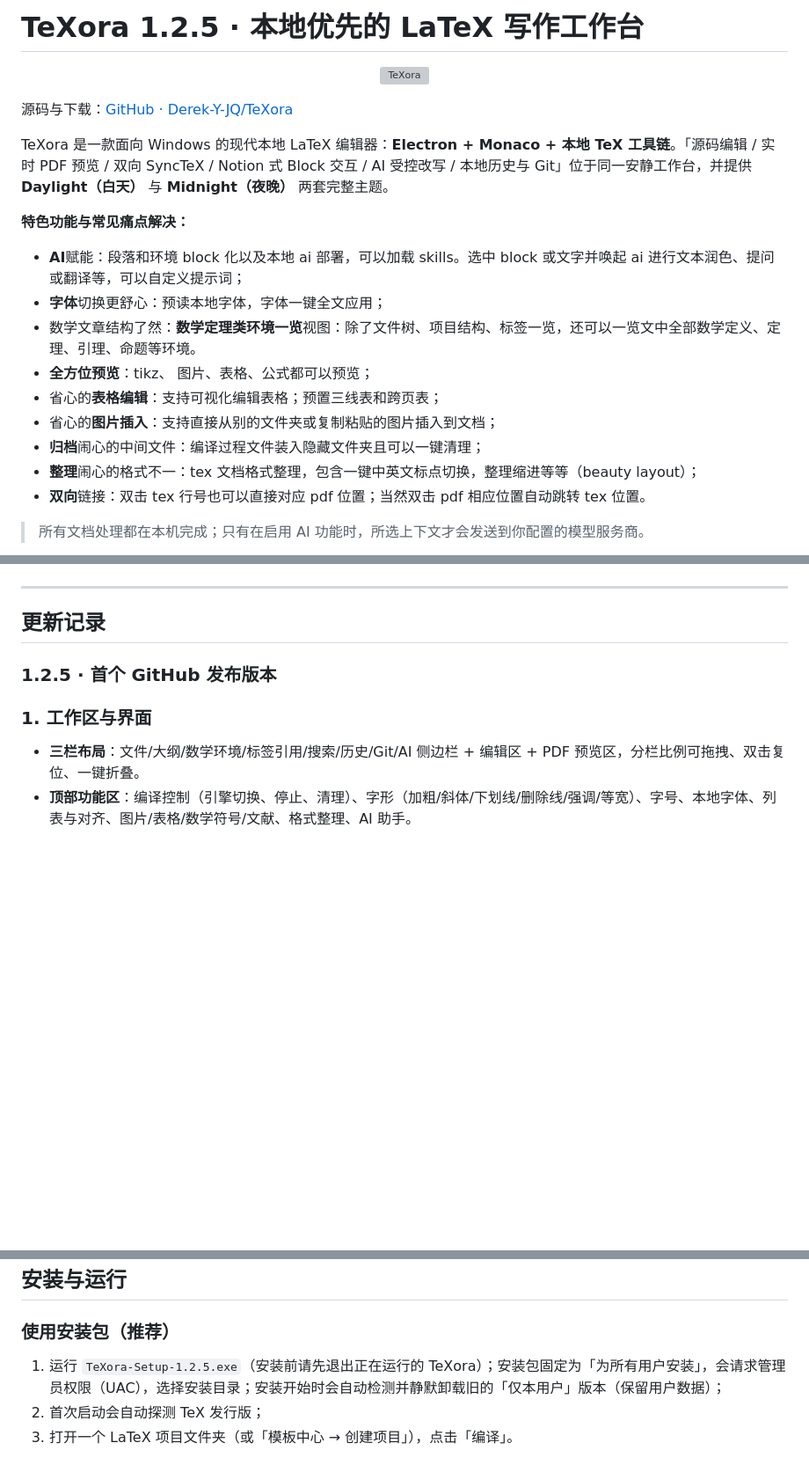
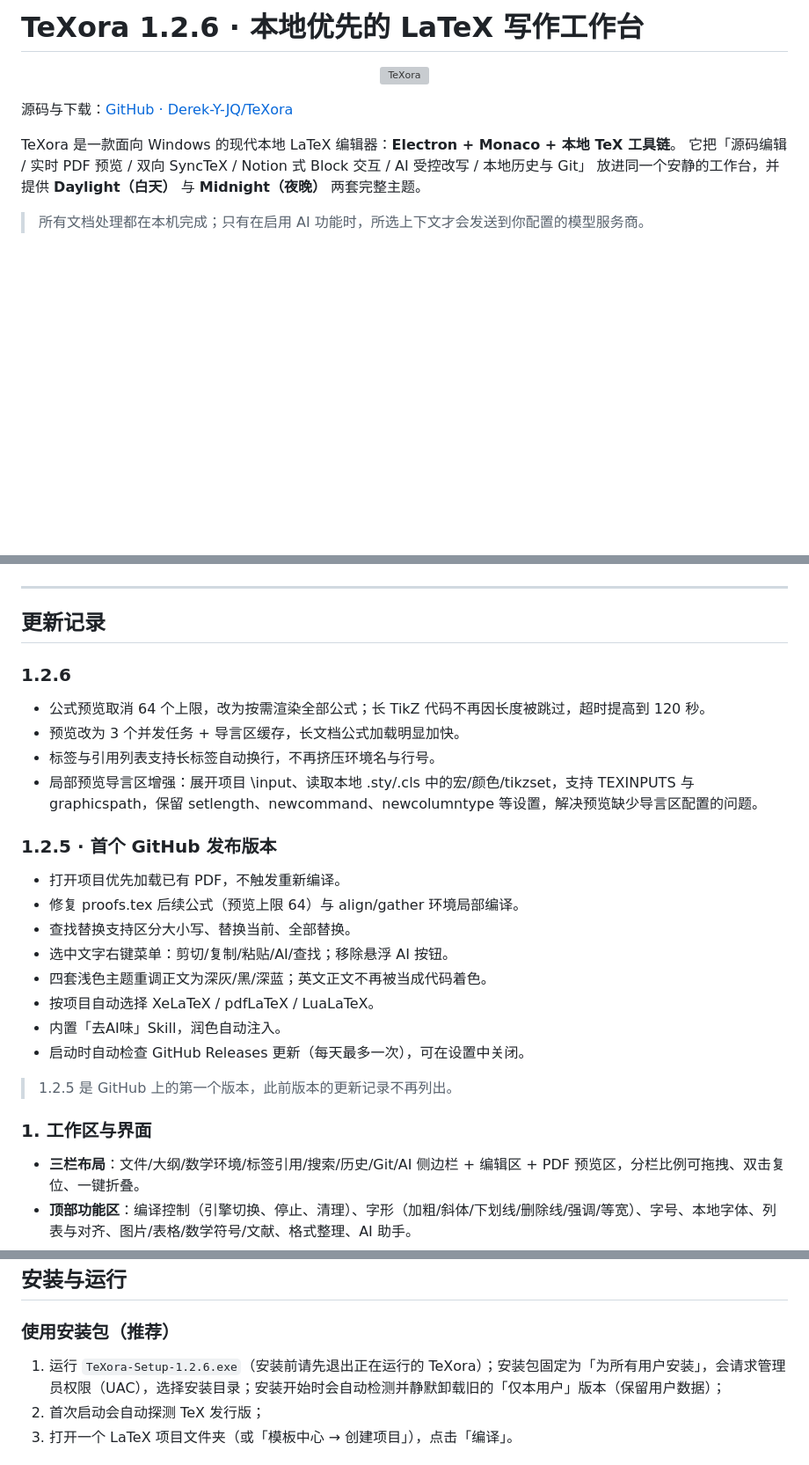
Before and after one commit to Derek-Y-JQ/TeXora, a Markdown page: README.md, 3 parts joined by grey strips. Shown at 88% size. Rendered like a GitHub page; blank space fills up the shorter version; grey boxes are pictures that could not be loaded.

Commit message:
Release 1.2.6

```diff
--- a/README.md
+++ b/README.md
@@ -1,4 +1,4 @@
-# TeXora 1.2.5 · 本地优先的 LaTeX 写作工作台
+# TeXora 1.2.6 · 本地优先的 LaTeX 写作工作台
 
 <p align="center">
   <img src="build/icon.png" width="96" alt="TeXora" />
@@ -6,18 +6,9 @@
 
 源码与下载：[GitHub · Derek-Y-JQ/TeXora](https://github.com/Derek-Y-JQ/TeXora)
 
-TeXora 是一款面向 Windows 的现代本地 LaTeX 编辑器：**Electron + Monaco + 本地 TeX 工具链**。「源码编辑 / 实时 PDF 预览 / 双向 SyncTeX / Notion 式 Block 交互 / AI 受控改写 / 本地历史与 Git」位于同一安静工作台，并提供 **Daylight（白天）** 与 **Midnight（夜晚）** 两套完整主题。
-
-**特色功能与常见痛点解决：**
-- **AI**赋能：段落和环境 block 化以及本地 ai 部署，可以加载 skills。选中 block 或文字并唤起 ai 进行文本润色、提问或翻译等，可以自定义提示词；
-- **字体**切换更舒心：预读本地字体，字体一键全文应用；
-- 数学文章结构了然：**数学定理类环境一览**视图：除了文件树、项目结构、标签一览，还可以一览文中全部数学定义、定理、引理、命题等环境。
-- **全方位预览**：tikz、 图片、表格、公式都可以预览；
-- 省心的**表格编辑**：支持可视化编辑表格；预置三线表和跨页表；
-- 省心的**图片插入**：支持直接从别的文件夹或复制粘贴的图片插入到文档；
-- **归档**闹心的中间文件：编译过程文件装入隐藏文件夹且可以一键清理；
-- **整理**闹心的格式不一：tex 文档格式整理，包含一键中英文标点切换，整理缩进等等（beauty layout）；
-- **双向**链接：双击 tex 行号也可以直接对应 pdf 位置；当然双击 pdf 相应位置自动跳转 tex 位置。
+TeXora 是一款面向 Windows 的现代本地 LaTeX 编辑器：**Electron + Monaco + 本地 TeX 工具链**。
+它把「源码编辑 / 实时 PDF 预览 / 双向 SyncTeX / Notion 式 Block 交互 / AI 受控改写 / 本地历史与 Git」
+放进同一个安静的工作台，并提供 **Daylight（白天）** 与 **Midnight（夜晚）** 两套完整主题。
 
 > 所有文档处理都在本机完成；只有在启用 AI 功能时，所选上下文才会发送到你配置的模型服务商。
 
@@ -27,8 +18,23 @@ TeXora 是一款面向 Windows 的现代本地 LaTeX 编辑器：**Electron + Mo
 
 ## 更新记录
 
+### 1.2.6
+- 公式预览取消 64 个上限，改为按需渲染全部公式；长 TikZ 代码不再因长度被跳过，超时提高到 120 秒。
+- 预览改为 3 个并发任务 + 导言区缓存，长文档公式加载明显加快。
+- 标签与引用列表支持长标签自动换行，不再挤压环境名与行号。
+- 局部预览导言区增强：展开项目 \input、读取本地 .sty/.cls 中的宏/颜色/tikzset，支持 TEXINPUTS 与 graphicspath，保留 setlength、newcommand、newcolumntype 等设置，解决预览缺少导言区配置的问题。
+
 ### 1.2.5 · 首个 GitHub 发布版本
+- 打开项目优先加载已有 PDF，不触发重新编译。
+- 修复 proofs.tex 后续公式（预览上限 64）与 align/gather 环境局部编译。
+- 查找替换支持区分大小写、替换当前、全部替换。
+- 选中文字右键菜单：剪切/复制/粘贴/AI/查找；移除悬浮 AI 按钮。
+- 四套浅色主题重调正文为深灰/黑/深蓝；英文正文不再被当成代码着色。
+- 按项目自动选择 XeLaTeX / pdfLaTeX / LuaLaTeX。
+- 内置「去AI味」Skill，润色自动注入。
+- 启动时自动检查 GitHub Releases 更新（每天最多一次），可在设置中关闭。
 
+> 1.2.5 是 GitHub 上的第一个版本，此前版本的更新记录不再列出。
 
 ### 1. 工作区与界面
 - **三栏布局**：文件/大纲/数学环境/标签引用/搜索/历史/Git/AI 侧边栏 + 编辑区 + PDF 预览区，分栏比例可拖拽、双击复位、一键折叠。
@@ -102,7 +108,7 @@ TeXora 会自动探测 PATH 以及常见安装目录（MiKTeX、TeX Live、TinyT
 ## 安装与运行
 
 ### 使用安装包（推荐）
-1. 运行 `TeXora-Setup-1.2.5.exe`（安装前请先退出正在运行的 TeXora）；安装包固定为「为所有用户安装」，会请求管理员权限（UAC），选择安装目录；安装开始时会自动检测并静默卸载旧的「仅本用户」版本（保留用户数据）；
+1. 运行 `TeXora-Setup-1.2.6.exe`（安装前请先退出正在运行的 TeXora）；安装包固定为「为所有用户安装」，会请求管理员权限（UAC），选择安装目录；安装开始时会自动检测并静默卸载旧的「仅本用户」版本（保留用户数据）；
 2. 首次启动会自动探测 TeX 发行版；
 3. 打开一个 LaTeX 项目文件夹（或「模板中心 → 创建项目」），点击「编译」。
 
```
